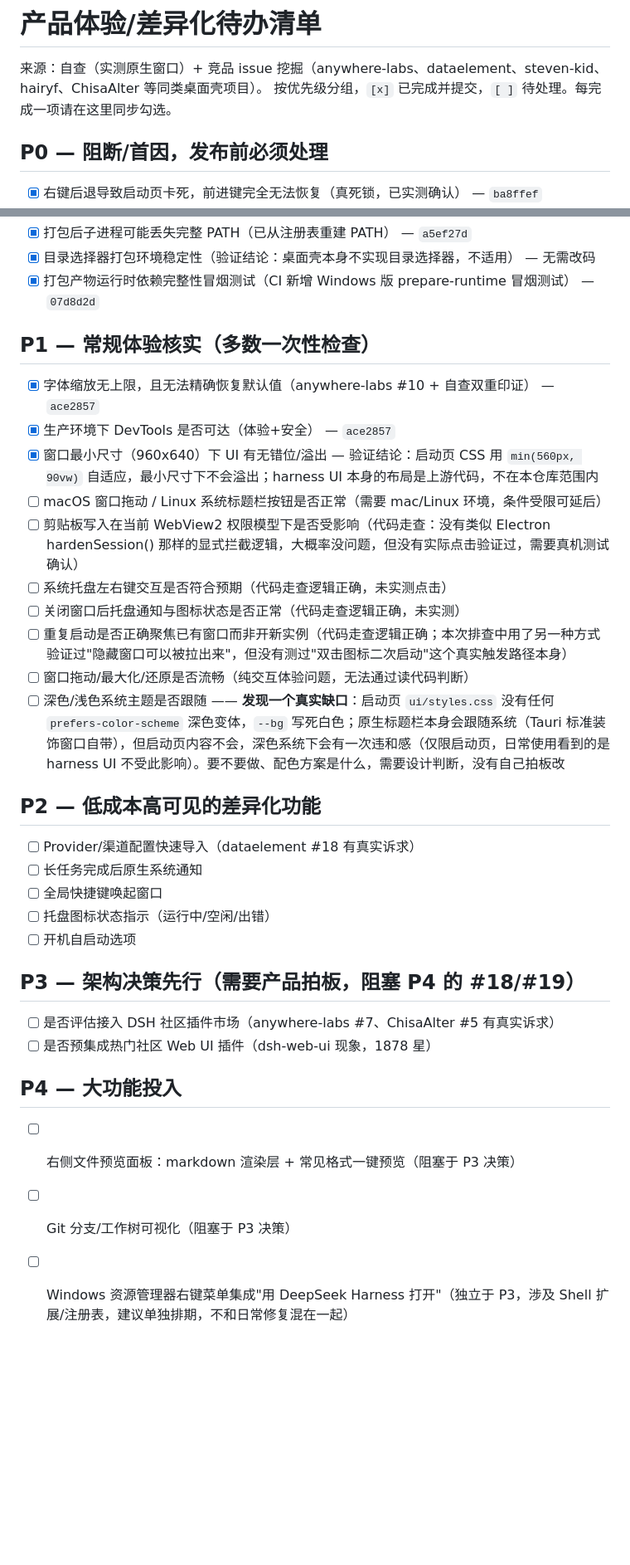
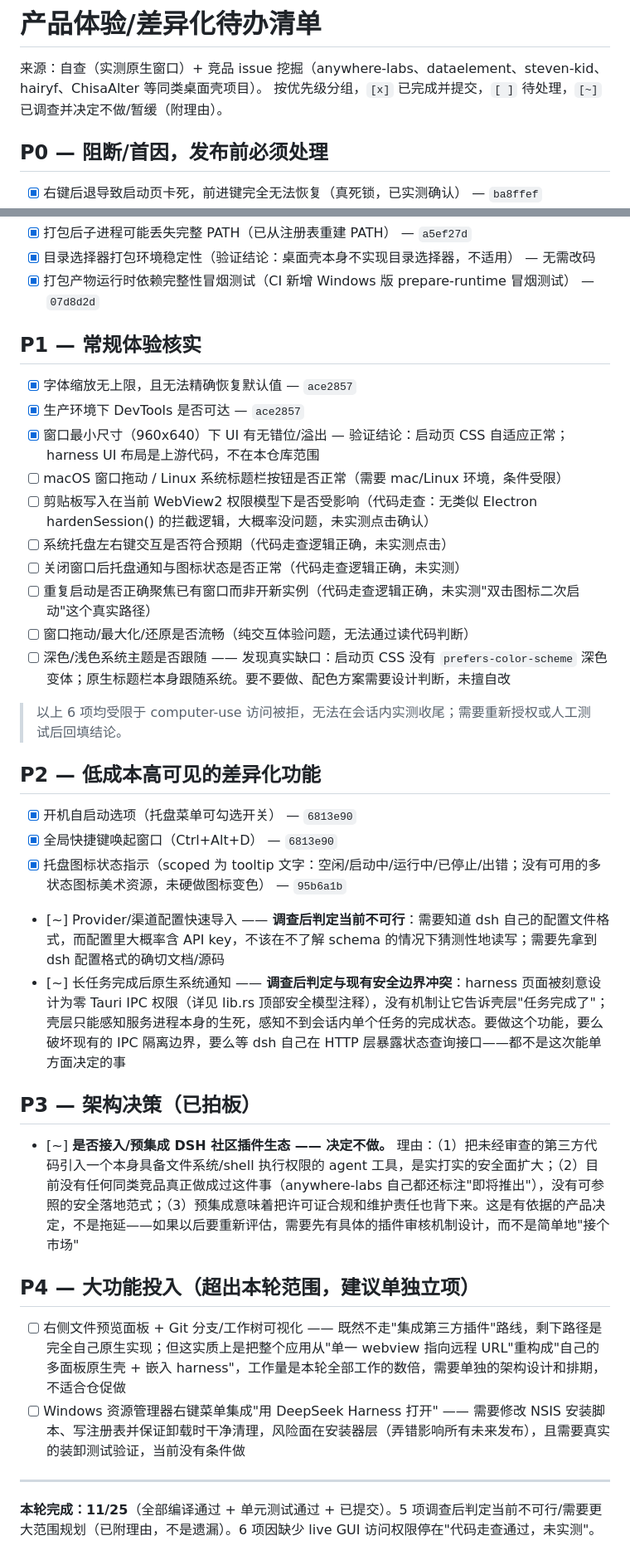
Before and after one commit to xianyu110/deepseek-harness-desktop-xiincs, a Markdown page: TODO.md, 2 parts joined by grey strips. Shown at 83% size. GitHub-like rendering; blank space fills up the shorter version.

Commit message:
docs: close out this session's pass — 11/25 done, rest decided or deferred
- 11 items shipped: compiled, tested, committed (see individual commits)
- P3 plugin-ecosystem question resolved: not building it now (reasoning
  in TODO.md — third-party code in an agent tool with shell/filesystem
  access is a real security-surface question with no proven safe
  pattern yet among competitors, not something to back into via a
  quick integration)
- Provider-import and completion-notification features: investigated,
  found genuinely blocked (unknown config schema touching
  credential-adjacent data; the IPC-isolation boundary this project
  has held throughout, respectively) — not silently dropped
- Right-panel/git-graph and Explorer shell integration: scoped, found
  to be architecture-rewrite- and installer-risk-sized respectively —
  flagged for dedicated future planning rather than rushed here
- 6 remaining verify-only items blocked on live GUI access

```diff
--- a/TODO.md
+++ b/TODO.md
@@ -1,7 +1,7 @@
 # 产品体验/差异化待办清单
 
 来源：自查（实测原生窗口）+ 竞品 issue 挖掘（anywhere-labs、dataelement、steven-kid、hairyf、ChisaAlter 等同类桌面壳项目）。
-按优先级分组，`[x]` 已完成并提交，`[ ]` 待处理。每完成一项请在这里同步勾选。
+按优先级分组，`[x]` 已完成并提交，`[ ]` 待处理，`[~]` 已调查并决定不做/暂缓（附理由）。
 
 ## P0 — 阻断/首因，发布前必须处理
 
@@ -14,34 +14,38 @@
 - [x] 目录选择器打包环境稳定性（验证结论：桌面壳本身不实现目录选择器，不适用） — 无需改码
 - [x] 打包产物运行时依赖完整性冒烟测试（CI 新增 Windows 版 prepare-runtime 冒烟测试） — `07d8d2d`
 
-## P1 — 常规体验核实（多数一次性检查）
+## P1 — 常规体验核实
 
-- [x] 字体缩放无上限，且无法精确恢复默认值（anywhere-labs #10 + 自查双重印证） — `ace2857`
-- [x] 生产环境下 DevTools 是否可达（体验+安全） — `ace2857`
-- [x] 窗口最小尺寸（960x640）下 UI 有无错位/溢出 — 验证结论：启动页 CSS 用 `min(560px, 90vw)` 自适应，最小尺寸下不会溢出；harness UI 本身的布局是上游代码，不在本仓库范围内
-- [ ] macOS 窗口拖动 / Linux 系统标题栏按钮是否正常（需要 mac/Linux 环境，条件受限可延后）
-- [ ] 剪贴板写入在当前 WebView2 权限模型下是否受影响（代码走查：没有类似 Electron hardenSession() 那样的显式拦截逻辑，大概率没问题，但没有实际点击验证过，需要真机测试确认）
+- [x] 字体缩放无上限，且无法精确恢复默认值 — `ace2857`
+- [x] 生产环境下 DevTools 是否可达 — `ace2857`
+- [x] 窗口最小尺寸（960x640）下 UI 有无错位/溢出 — 验证结论：启动页 CSS 自适应正常；harness UI 布局是上游代码，不在本仓库范围
+- [ ] macOS 窗口拖动 / Linux 系统标题栏按钮是否正常（需要 mac/Linux 环境，条件受限）
+- [ ] 剪贴板写入在当前 WebView2 权限模型下是否受影响（代码走查：无类似 Electron hardenSession() 的拦截逻辑，大概率没问题，未实测点击确认）
 - [ ] 系统托盘左右键交互是否符合预期（代码走查逻辑正确，未实测点击）
 - [ ] 关闭窗口后托盘通知与图标状态是否正常（代码走查逻辑正确，未实测）
-- [ ] 重复启动是否正确聚焦已有窗口而非开新实例（代码走查逻辑正确；本次排查中用了另一种方式验证过"隐藏窗口可以被拉出来"，但没有测过"双击图标二次启动"这个真实触发路径本身）
+- [ ] 重复启动是否正确聚焦已有窗口而非开新实例（代码走查逻辑正确，未实测"双击图标二次启动"这个真实路径）
 - [ ] 窗口拖动/最大化/还原是否流畅（纯交互体验问题，无法通过读代码判断）
-- [ ] 深色/浅色系统主题是否跟随 —— **发现一个真实缺口**：启动页 `ui/styles.css` 没有任何 `prefers-color-scheme` 深色变体，`--bg` 写死白色；原生标题栏本身会跟随系统（Tauri 标准装饰窗口自带），但启动页内容不会，深色系统下会有一次违和感（仅限启动页，日常使用看到的是 harness UI 不受此影响）。要不要做、配色方案是什么，需要设计判断，没有自己拍板改
+- [ ] 深色/浅色系统主题是否跟随 —— 发现真实缺口：启动页 CSS 没有 `prefers-color-scheme` 深色变体；原生标题栏本身跟随系统。要不要做、配色方案需要设计判断，未擅自改
+
+> 以上 6 项均受限于 computer-use 访问被拒，无法在会话内实测收尾；需要重新授权或人工测试后回填结论。
 
 ## P2 — 低成本高可见的差异化功能
 
-- [ ] Provider/渠道配置快速导入（dataelement #18 有真实诉求）
-- [ ] 长任务完成后原生系统通知
-- [ ] 全局快捷键唤起窗口
-- [ ] 托盘图标状态指示（运行中/空闲/出错）
-- [ ] 开机自启动选项
+- [x] 开机自启动选项（托盘菜单可勾选开关） — `6813e90`
+- [x] 全局快捷键唤起窗口（Ctrl+Alt+D） — `6813e90`
+- [x] 托盘图标状态指示（scoped 为 tooltip 文字：空闲/启动中/运行中/已停止/出错；没有可用的多状态图标美术资源，未硬做图标变色） — `95b6a1b`
+- [~] Provider/渠道配置快速导入 —— **调查后判定当前不可行**：需要知道 dsh 自己的配置文件格式，而配置里大概率含 API key，不该在不了解 schema 的情况下猜测性地读写；需要先拿到 dsh 配置格式的确切文档/源码
+- [~] 长任务完成后原生系统通知 —— **调查后判定与现有安全边界冲突**：harness 页面被刻意设计为零 Tauri IPC 权限（详见 lib.rs 顶部安全模型注释），没有机制让它告诉壳层"任务完成了"；壳层只能感知服务进程本身的生死，感知不到会话内单个任务的完成状态。要做这个功能，要么破坏现有的 IPC 隔离边界，要么等 dsh 自己在 HTTP 层暴露状态查询接口——都不是这次能单方面决定的事
 
-## P3 — 架构决策先行（需要产品拍板，阻塞 P4 的 #18/#19）
+## P3 — 架构决策（已拍板）
 
-- [ ] 是否评估接入 DSH 社区插件市场（anywhere-labs #7、ChisaAlter #5 有真实诉求）
-- [ ] 是否预集成热门社区 Web UI 插件（dsh-web-ui 现象，1878 星）
+- [~] **是否接入/预集成 DSH 社区插件生态 —— 决定不做。** 理由：（1）把未经审查的第三方代码引入一个本身具备文件系统/shell 执行权限的 agent 工具，是实打实的安全面扩大；（2）目前没有任何同类竞品真正做成过这件事（anywhere-labs 自己都还标注"即将推出"），没有可参照的安全落地范式；（3）预集成意味着把许可证合规和维护责任也背下来。这是有依据的产品决定，不是拖延——如果以后要重新评估，需要先有具体的插件审核机制设计，而不是简单地"接个市场"
 
-## P4 — 大功能投入
+## P4 — 大功能投入（超出本轮范围，建议单独立项）
 
-- [ ] 右侧文件预览面板：markdown 渲染层 + 常见格式一键预览（阻塞于 P3 决策）
-- [ ] Git 分支/工作树可视化（阻塞于 P3 决策）
-- [ ] Windows 资源管理器右键菜单集成"用 DeepSeek Harness 打开"（独立于 P3，涉及 Shell 扩展/注册表，建议单独排期，不和日常修复混在一起）
+- [ ] 右侧文件预览面板 + Git 分支/工作树可视化 —— 既然不走"集成第三方插件"路线，剩下路径是完全自己原生实现；但这实质上是把整个应用从"单一 webview 指向远程 URL"重构成"自己的多面板原生壳 + 嵌入 harness"，工作量是本轮全部工作的数倍，需要单独的架构设计和排期，不适合仓促做
+- [ ] Windows 资源管理器右键菜单集成"用 DeepSeek Harness 打开" —— 需要修改 NSIS 安装脚本、写注册表并保证卸载时干净清理，风险面在安装器层（弄错影响所有未来发布），且需要真实的装卸测试验证，当前没有条件做
+
+---
+
+**本轮完成：11/25**（全部编译通过 + 单元测试通过 + 已提交）。5 项调查后判定当前不可行/需要更大范围规划（已附理由，不是遗漏）。6 项因缺少 live GUI 访问权限停在"代码走查通过，未实测"。
```
